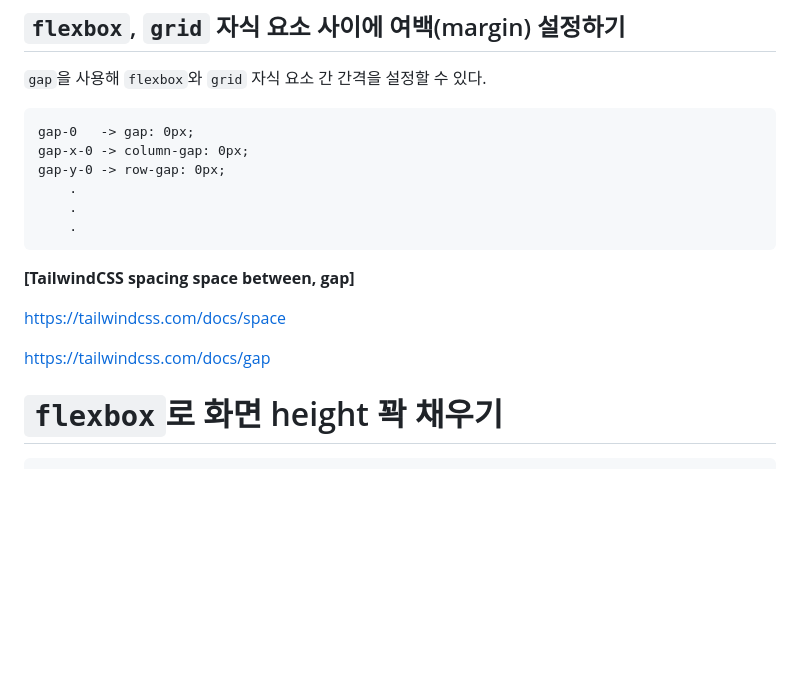
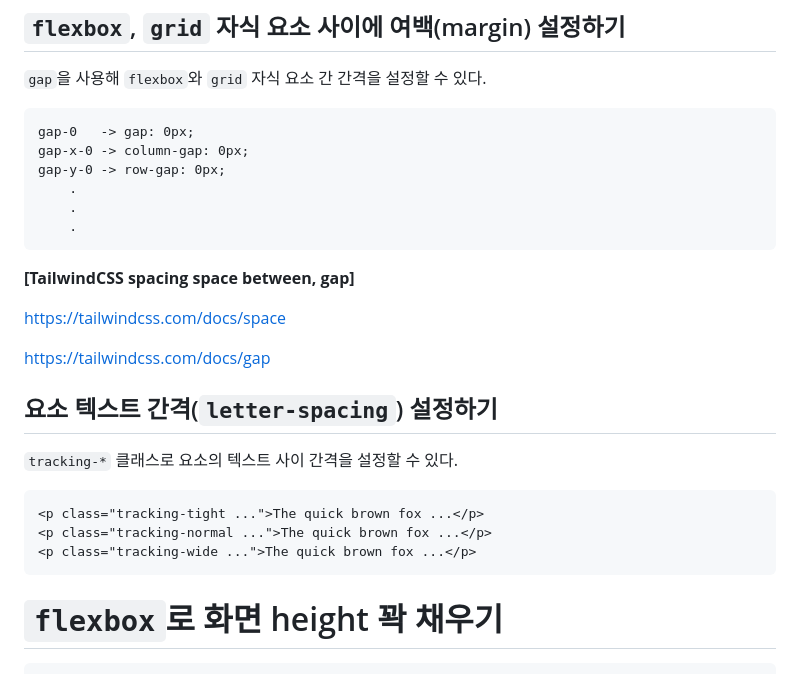
Before and after one commit to Iam-Sunghyun/TIL, a Markdown page: React/TailwindCSS로 스타일링하기2.md, the part around the change printed below. Drawn GitHub-style; blank space fills up the shorter version.

````diff
--- a/React/TailwindCSS로 스타일링하기2.md
+++ b/React/TailwindCSS로 스타일링하기2.md
@@ -103,12 +116,21 @@ gap-y-0 -> row-gap: 0px;
     .
 ```
 
-
 **[TailwindCSS spacing space between, gap]**
 
 https://tailwindcss.com/docs/space
 
 https://tailwindcss.com/docs/gap
+
+## 요소 텍스트 간격(`letter-spacing`) 설정하기
+
+`tracking-*` 클래스로 요소의 텍스트 사이 간격을 설정할 수 있다.
+
+```
+<p class="tracking-tight ...">The quick brown fox ...</p>
+<p class="tracking-normal ...">The quick brown fox ...</p>
+<p class="tracking-wide ...">The quick brown fox ...</p>
+```
 
 # `flexbox`로 화면 height 꽉 채우기
 
````
Also changed, not shown: other parts of React/TailwindCSS로 스타일링하기2.md (+50 -13 lines).
